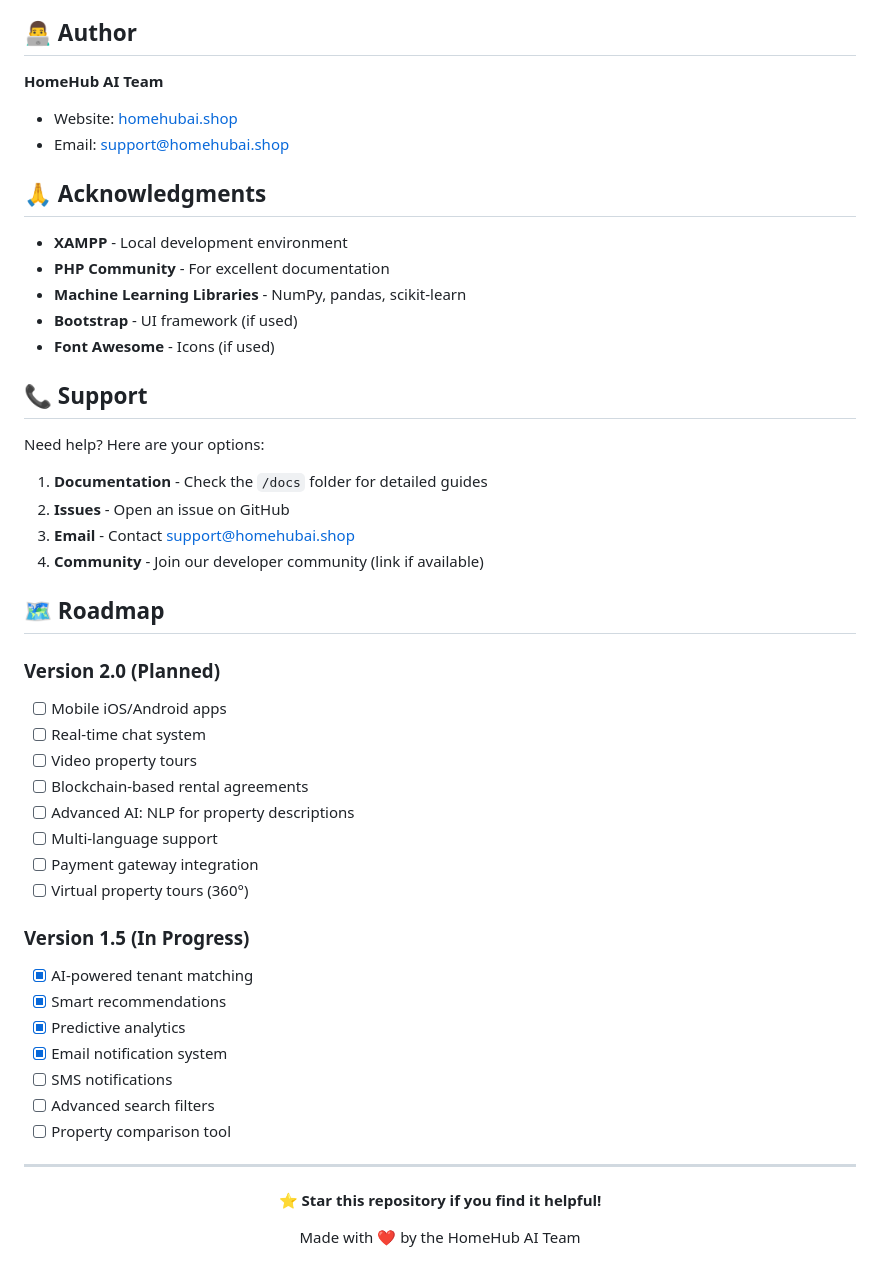
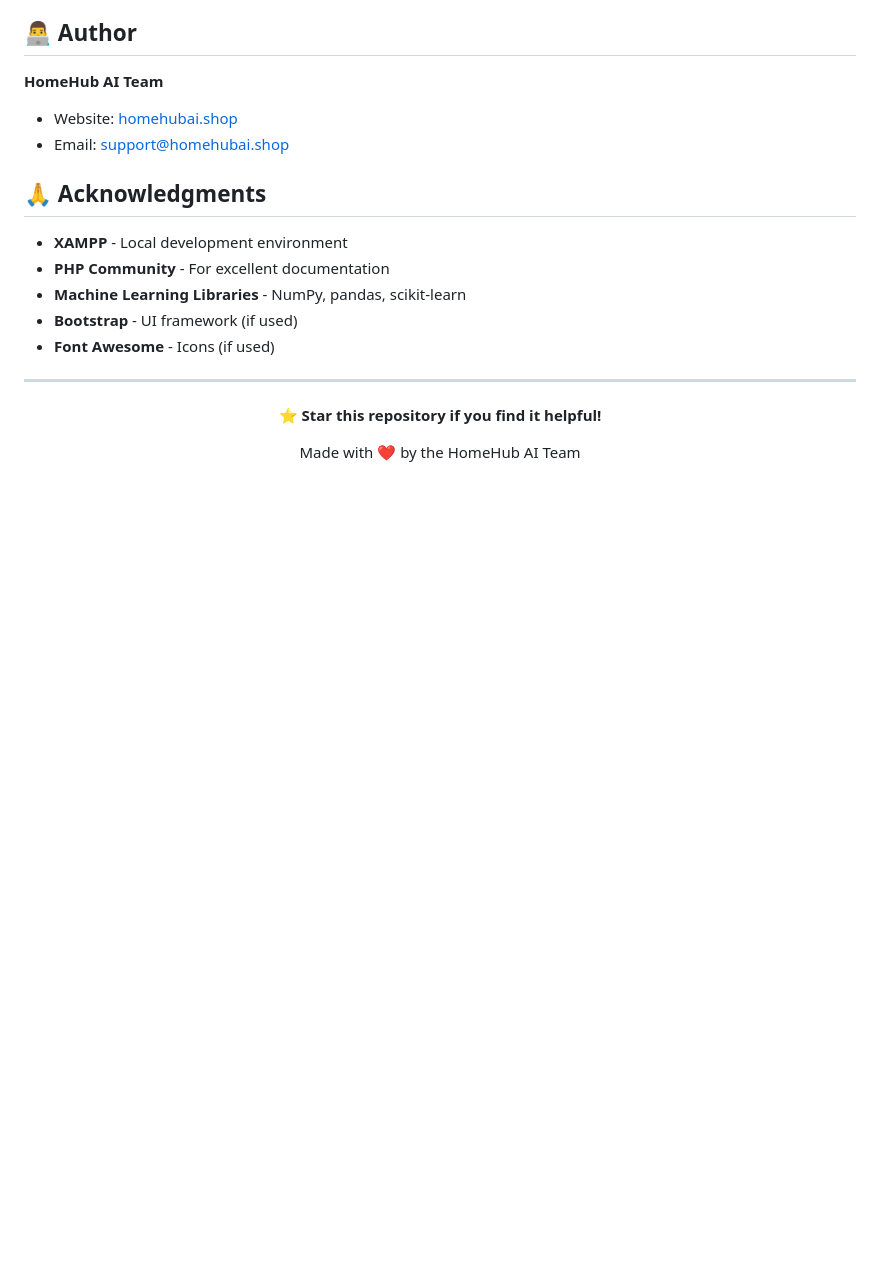
Before and after one commit to FZDOMINGO/HOMEHUB-AI-, a Markdown page: README.md, the part around the change. Rendered like a GitHub page; blank space fills up the shorter version.

```diff
--- a/README.md
+++ b/README.md
@@ -646,35 +646,6 @@ This project is licensed under the MIT License - see the [LICENSE](LICENSE) file
 - **Bootstrap** - UI framework (if used)
 - **Font Awesome** - Icons (if used)
 
-## 📞 Support
-
-Need help? Here are your options:
-
-1. **Documentation** - Check the `/docs` folder for detailed guides
-2. **Issues** - Open an issue on GitHub
-3. **Email** - Contact support@homehubai.shop
-4. **Community** - Join our developer community (link if available)
-
-## 🗺️ Roadmap
-
-### Version 2.0 (Planned)
-- [ ] Mobile iOS/Android apps
-- [ ] Real-time chat system
-- [ ] Video property tours
-- [ ] Blockchain-based rental agreements
-- [ ] Advanced AI: NLP for property descriptions
-- [ ] Multi-language support
-- [ ] Payment gateway integration
-- [ ] Virtual property tours (360°)
-
-### Version 1.5 (In Progress)
-- [x] AI-powered tenant matching
-- [x] Smart recommendations
-- [x] Predictive analytics
-- [x] Email notification system
-- [ ] SMS notifications
-- [ ] Advanced search filters
-- [ ] Property comparison tool
 
 ---
 
```
